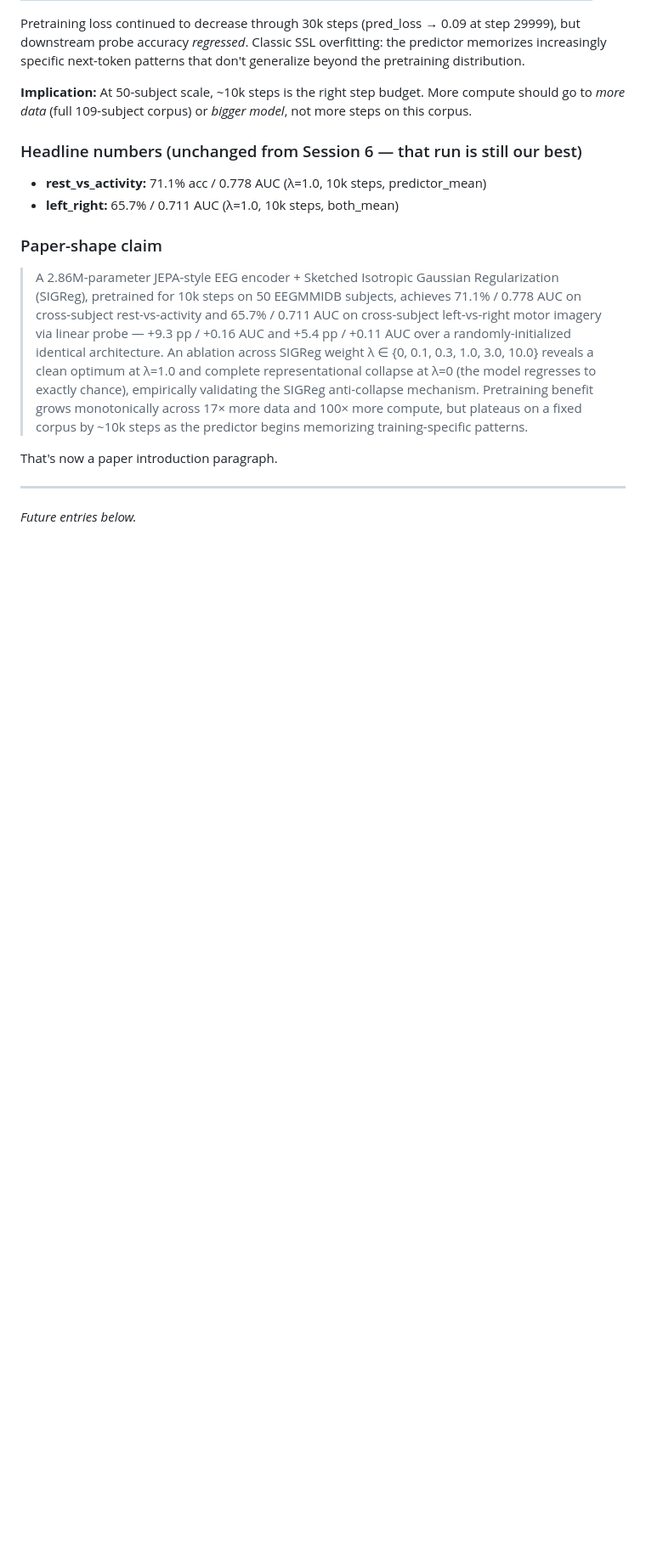
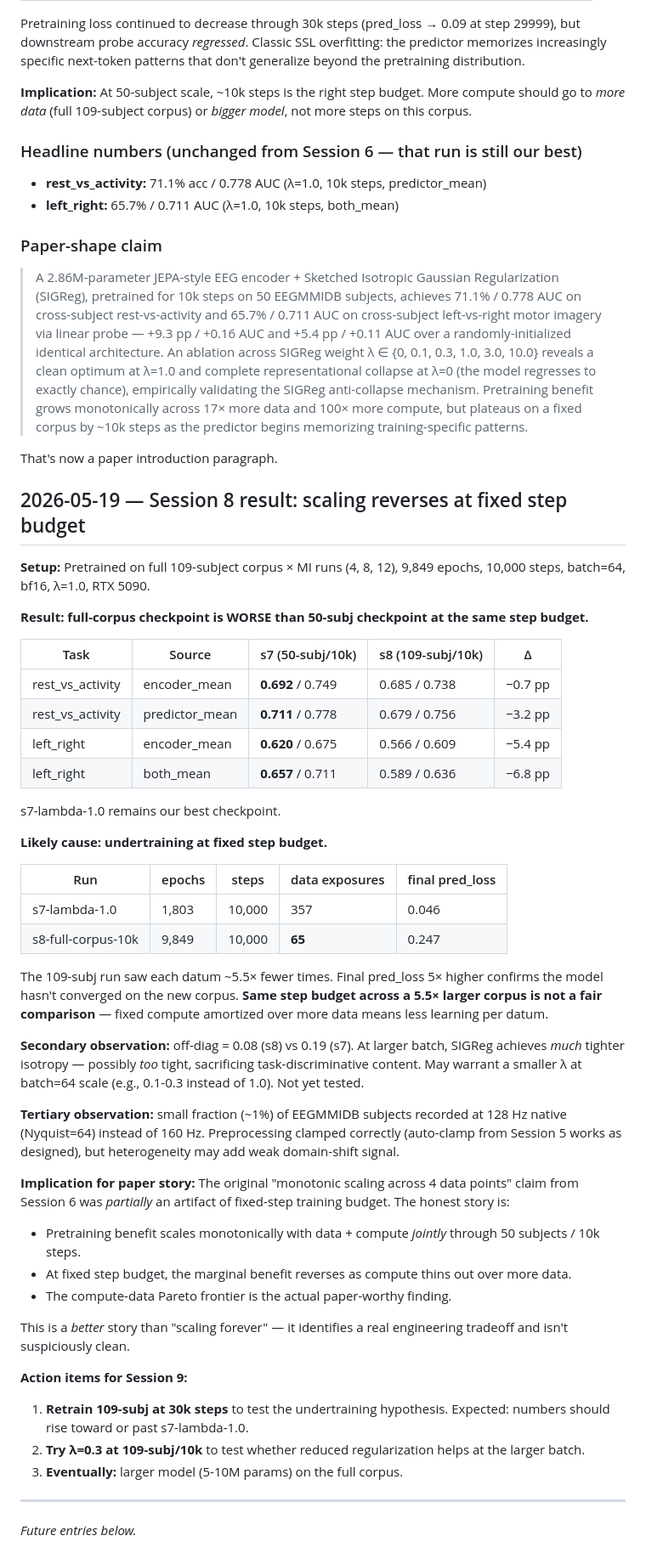
Before and after one commit to lifeinpassion/eeg-lejepa, a Markdown page: DECISIONS.md, the part around the change. Shown at 85% size. GitHub-like rendering; blank space fills up the shorter version.

Commit message:
Session 8: 109-subj/10k regression at fixed step budget — undertraining hypothesis

```diff
--- a/DECISIONS.md
+++ b/DECISIONS.md
@@ -399,6 +399,47 @@ Pretraining loss continued to decrease through 30k steps (pred_loss → 0.09 at
 
 That's now a paper introduction paragraph.
 
+## 2026-05-19 — Session 8 result: scaling reverses at fixed step budget
+
+**Setup:** Pretrained on full 109-subject corpus × MI runs (4, 8, 12), 9,849 epochs, 10,000 steps, batch=64, bf16, λ=1.0, RTX 5090.
+
+**Result: full-corpus checkpoint is WORSE than 50-subj checkpoint at the same step budget.**
+
+| Task | Source | s7 (50-subj/10k) | s8 (109-subj/10k) | Δ |
+|------|--------|------------------|-------------------|---|
+| rest_vs_activity | encoder_mean | **0.692** / 0.749 | 0.685 / 0.738 | −0.7 pp |
+| rest_vs_activity | predictor_mean | **0.711** / 0.778 | 0.679 / 0.756 | −3.2 pp |
+| left_right | encoder_mean | **0.620** / 0.675 | 0.566 / 0.609 | −5.4 pp |
+| left_right | both_mean | **0.657** / 0.711 | 0.589 / 0.636 | −6.8 pp |
+
+s7-lambda-1.0 remains our best checkpoint.
+
+**Likely cause: undertraining at fixed step budget.**
+
+| Run | epochs | steps | data exposures | final pred_loss |
+|-----|--------|-------|----------------|-----------------|
+| s7-lambda-1.0 | 1,803 | 10,000 | 357 | 0.046 |
+| s8-full-corpus-10k | 9,849 | 10,000 | **65** | 0.247 |
+
+The 109-subj run saw each datum ~5.5× fewer times. Final pred_loss 5× higher confirms the model hasn't converged on the new corpus. **Same step budget across a 5.5× larger corpus is not a fair comparison** — fixed compute amortized over more data means less learning per datum.
+
+**Secondary observation:** off-diag = 0.08 (s8) vs 0.19 (s7). At larger batch, SIGReg achieves *much* tighter isotropy — possibly *too* tight, sacrificing task-discriminative content. May warrant a smaller λ at batch=64 scale (e.g., 0.1-0.3 instead of 1.0). Not yet tested.
+
+**Tertiary observation:** small fraction (~1%) of EEGMMIDB subjects recorded at 128 Hz native (Nyquist=64) instead of 160 Hz. Preprocessing clamped correctly (auto-clamp from Session 5 works as designed), but heterogeneity may add weak domain-shift signal.
+
+**Implication for paper story:**
+The original "monotonic scaling across 4 data points" claim from Session 6 was *partially* an artifact of fixed-step training budget. The honest story is:
+- Pretraining benefit scales monotonically with data + compute *jointly* through 50 subjects / 10k steps.
+- At fixed step budget, the marginal benefit reverses as compute thins out over more data.
+- The compute-data Pareto frontier is the actual paper-worthy finding.
+
+This is a *better* story than "scaling forever" — it identifies a real engineering tradeoff and isn't suspiciously clean.
+
+**Action items for Session 9:**
+1. **Retrain 109-subj at 30k steps** to test the undertraining hypothesis. Expected: numbers should rise toward or past s7-lambda-1.0.
+2. **Try λ=0.3 at 109-subj/10k** to test whether reduced regularization helps at the larger batch.
+3. **Eventually:** larger model (5-10M params) on the full corpus.
+
 ---
 
 *Future entries below.*
```
Also changed, not shown: PAPER_OUTLINE.md (added, +165 -0 lines).
